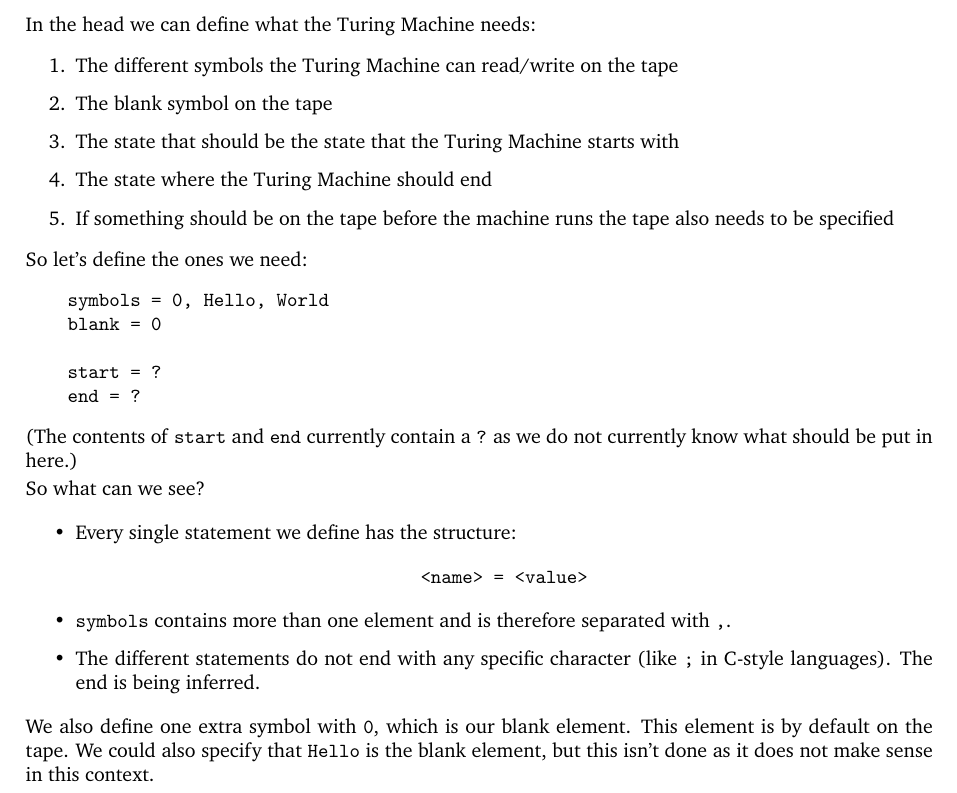
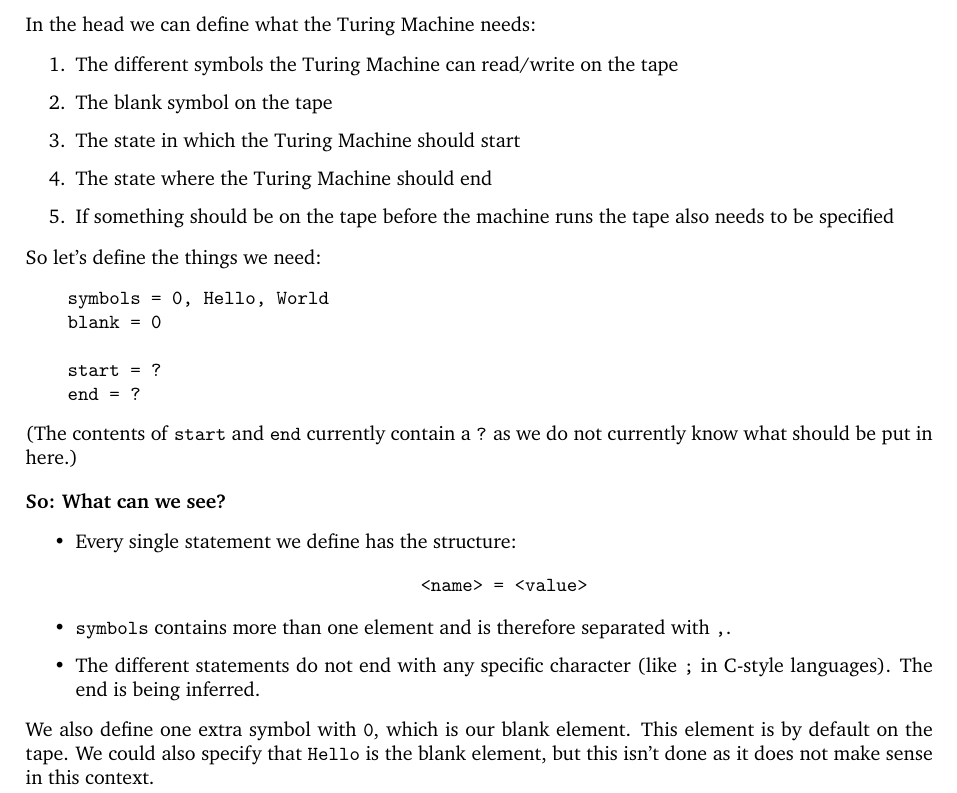
Before and after one commit to QuickWrite/tau, a LaTeX document (docs/main.tex, which reads docs/sections/first-program.tex): part of page 5 of 7, cut so that both start at the same text. Compiled offline with pdfLaTeX.

Commit message:
Small improvements

```diff
--- a/docs/sections/first-program.tex
+++ b/docs/sections/first-program.tex
@@ -15,12 +15,12 @@ In the head we can define what the Turing Machine needs:
 \begin{enumerate}
     \item The different symbols the Turing Machine can read/write on the tape
     \item The blank symbol on the tape
-    \item The state that should be the state that the Turing Machine starts with
+    \item The state in which the Turing Machine should start
     \item The state where the Turing Machine should end
     \item If something should be on the tape before the machine runs the tape also needs to be specified
 \end{enumerate}
 
-So let's define the ones we need:
+So let's define the things we need:
 \begin{verbatim}
     symbols = 0, Hello, World
     blank = 0
@@ -28,11 +28,11 @@ So let's define the ones we need:
     start = ?
     end = ?
 \end{verbatim}
-
 (The contents of \code{start} and \code{end} currently contain a \code{?} as we do not currently know what should be put in here.)
 
-So what can we see?
+\vspace{0.8em}
 
+\textbf{So: What can we see?}
 \begin{itemize}
     \item Every single statement we define has the structure:
     \begin{center}
```
